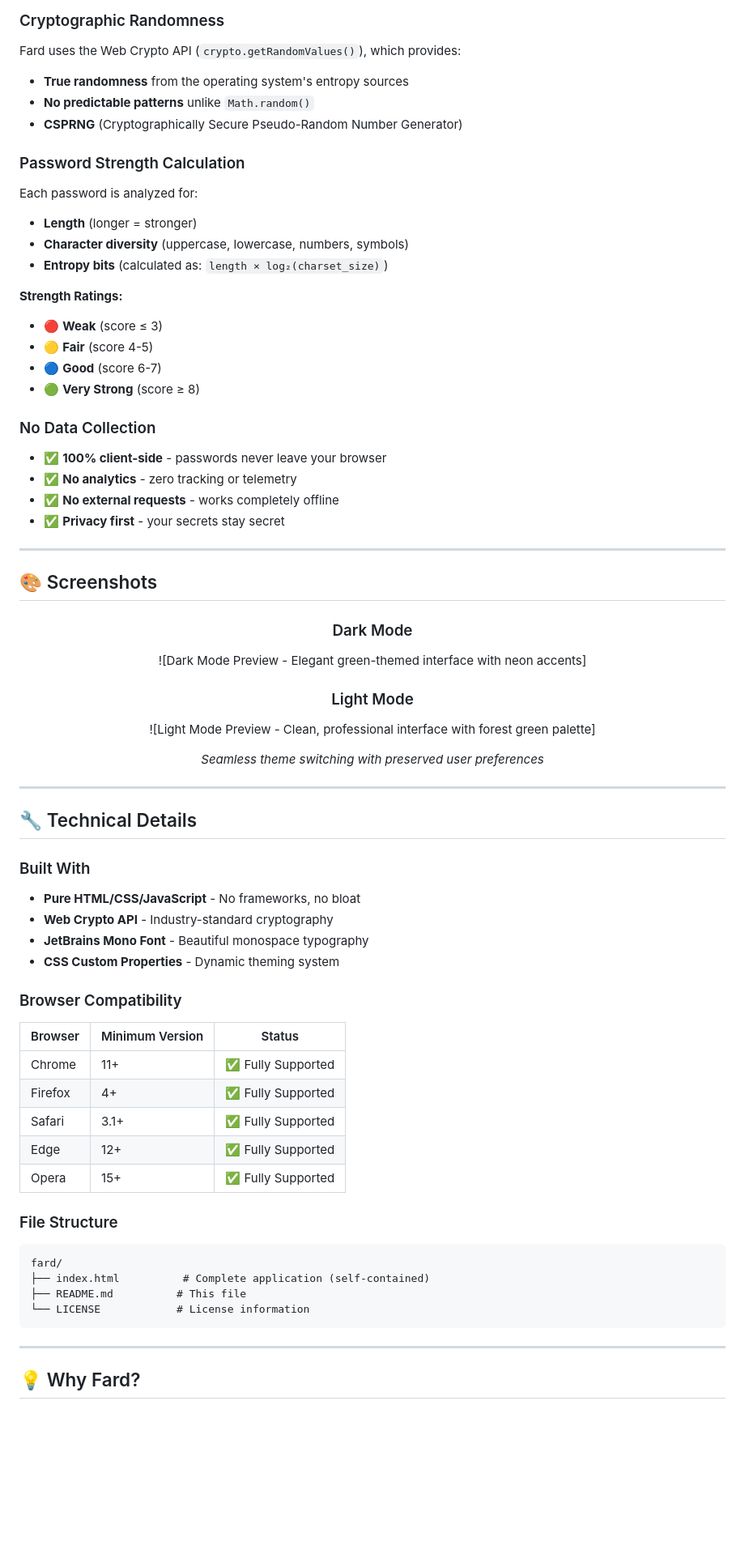
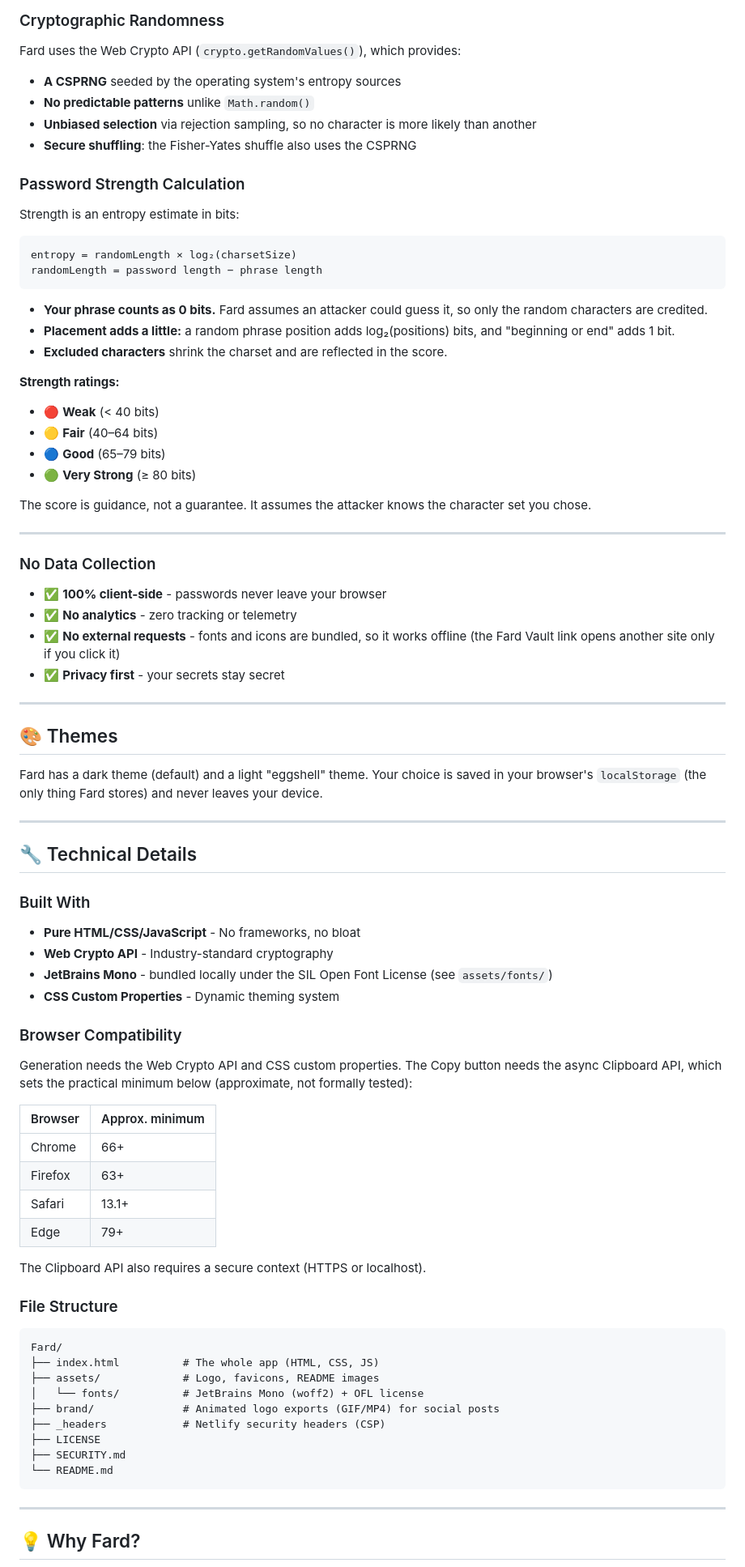
Before and after one commit to mehedyk/Fard, a Markdown page: README.md, the part around one of its changes. Shown at 81% size. Rendered like a GitHub page; blank space fills up the shorter version.

Commit message:
Adding newer features and updating the readme and adding licenses

````diff
--- a/README.md
+++ b/README.md
@@ -148,45 +151,46 @@ Generated: aBcDeFgHjKmNpQrStUvWxYz
 
 Fard uses the Web Crypto API (`crypto.getRandomValues()`), which provides:
 
-- **True randomness** from the operating system's entropy sources
+- **A CSPRNG** seeded by the operating system's entropy sources
 - **No predictable patterns** unlike `Math.random()`
-- **CSPRNG** (Cryptographically Secure Pseudo-Random Number Generator)
+- **Unbiased selection** via rejection sampling, so no character is more likely than another
+- **Secure shuffling**: the Fisher-Yates shuffle also uses the CSPRNG
 
 ### Password Strength Calculation
 
-Each password is analyzed for:
-- **Length** (longer = stronger)
-- **Character diversity** (uppercase, lowercase, numbers, symbols)
-- **Entropy bits** (calculated as: `length × log₂(charset_size)`)
+Strength is an entropy estimate in bits:
 
-**Strength Ratings:**
-- 🔴 **Weak** (score ≤ 3)
-- 🟡 **Fair** (score 4-5)
-- 🔵 **Good** (score 6-7)
-- 🟢 **Very Strong** (score ≥ 8)
+```
+entropy = randomLength × log₂(charsetSize)
+randomLength = password length − phrase length
+```
+
+- **Your phrase counts as 0 bits.** Fard assumes an attacker could guess it, so only the random characters are credited.
+- **Placement adds a little:** a random phrase position adds log₂(positions) bits, and "beginning or end" adds 1 bit.
+- **Excluded characters** shrink the charset and are reflected in the score.
+
+**Strength ratings:**
+- 🔴 **Weak** (< 40 bits)
+- 🟡 **Fair** (40–64 bits)
+- 🔵 **Good** (65–79 bits)
+- 🟢 **Very Strong** (≥ 80 bits)
+
+The score is guidance, not a guarantee. It assumes the attacker knows the character set you chose.
+
+---
 
 ### No Data Collection
 
 - ✅ **100% client-side** - passwords never leave your browser
 - ✅ **No analytics** - zero tracking or telemetry
-- ✅ **No external requests** - works completely offline
+- ✅ **No external requests** - fonts and icons are bundled, so it works offline (the Fard Vault link opens another site only if you click it)
 - ✅ **Privacy first** - your secrets stay secret
 
 ---
 
-## 🎨 Screenshots
+## 🎨 Themes
 
-<div align="center">
-
-### Dark Mode
-![Dark Mode Preview - Elegant green-themed interface with neon accents]
-
-### Light Mode
-![Light Mode Preview - Clean, professional interface with forest green palette]
-
-*Seamless theme switching with preserved user preferences*
-
-</div>
+Fard has a dark theme (default) and a light "eggshell" theme. Your choice is saved in your browser's `localStorage` (the only thing Fard stores) and never leaves your device.
 
 ---
 
@@ -196,26 +200,34 @@ Each password is analyzed for:
 
 - **Pure HTML/CSS/JavaScript** - No frameworks, no bloat
 - **Web Crypto API** - Industry-standard cryptography
-- **JetBrains Mono Font** - Beautiful monospace typography
+- **JetBrains Mono** - bundled locally under the SIL Open Font License (see `assets/fonts/`)
 - **CSS Custom Properties** - Dynamic theming system
 
 ### Browser Compatibility
 
-| Browser | Minimum Version | Status |
-|---------|----------------|--------|
-| Chrome | 11+ | ✅ Fully Supported |
-| Firefox | 4+ | ✅ Fully Supported |
-| Safari | 3.1+ | ✅ Fully Supported |
-| Edge | 12+ | ✅ Fully Supported |
-| Opera | 15+ | ✅ Fully Supported |
+Generation needs the Web Crypto API and CSS custom properties. The Copy button needs the async Clipboard API, which sets the practical minimum below (approximate, not formally tested):
+
+| Browser | Approx. minimum |
+|---------|----------------|
+| Chrome | 66+ |
+| Firefox | 63+ |
+| Safari | 13.1+ |
+| Edge | 79+ |
+
+The Clipboard API also requires a secure context (HTTPS or localhost).
 
 ### File Structure
 
 ```
-fard/
-├── index.html          # Complete application (self-contained)
-├── README.md          # This file
-└── LICENSE            # License information
+Fard/
+├── index.html          # The whole app (HTML, CSS, JS)
+├── assets/             # Logo, favicons, README images
+│   └── fonts/          # JetBrains Mono (woff2) + OFL license
+├── brand/              # Animated logo exports (GIF/MP4) for social posts
+├── _headers            # Netlify security headers (CSP)
+├── LICENSE
+├── SECURITY.md
+└── README.md
 ```
 
 ---
````
Also changed, not shown: other parts of README.md (+31 -29 lines).
